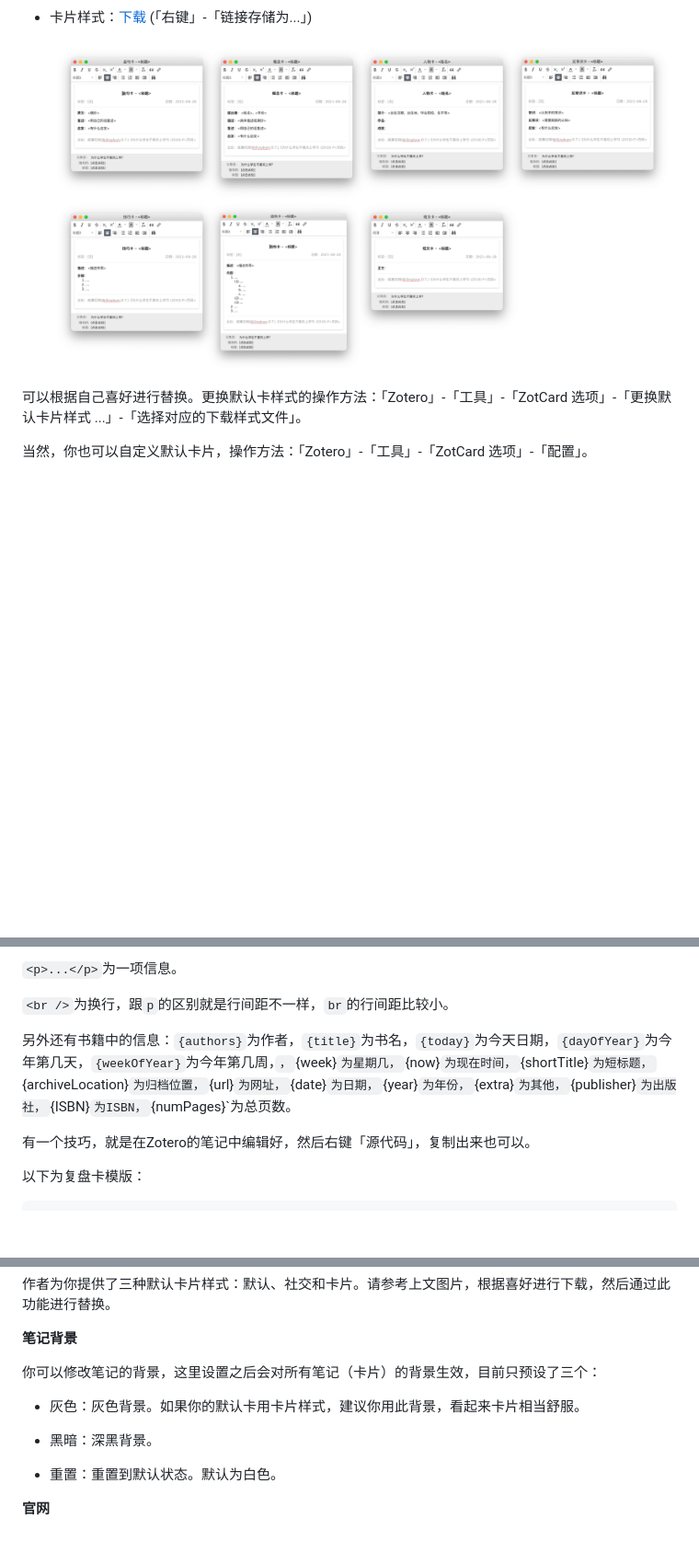
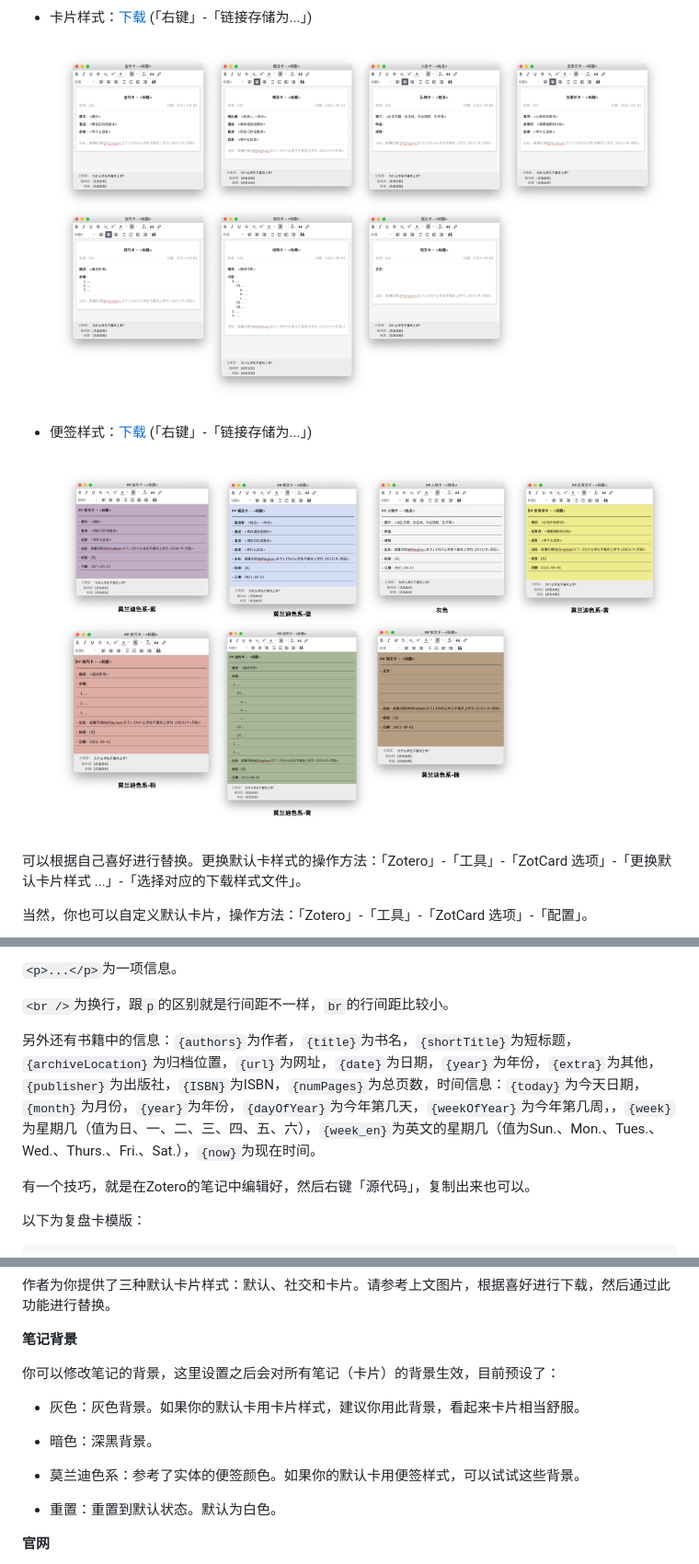
Before and after one commit to 018/zotcard, a Markdown page: README.md, 3 parts joined by grey strips. Shown: that part at 92% size. Drawn GitHub-style; pictures changed too: image/card-style.png, image/memo-style.png (added); blank space fills up the shorter version.

```diff
--- a/README.md
+++ b/README.md
@@ -28,6 +28,10 @@ zotcard是Zotero的一个插件，它可以帮助你快速写卡片、或笔记
 - 卡片样式：[下载](https://raw.githubusercontent.com/018/zotcard/main/zotcardstyle/card.zotcardstyle) (「右键」-「链接存储为...」)
 
   ![默认卡片样式-卡片样式](https://raw.githubusercontent.com/018/zotcard/main/image/card-style.png)
+
+- 便签样式：[下载](https://raw.githubusercontent.com/018/zotcard/main/zotcardstyle/memo.zotcardstyle) (「右键」-「链接存储为...」)
+
+  ![默认卡片样式-便签样式](https://raw.githubusercontent.com/018/zotcard/main/image/memo-style.png)
 
 可以根据自己喜好进行替换。更换默认卡样式的操作方法：「Zotero」-「工具」-「ZotCard 选项」-「更换默认卡片样式 ...」-「选择对应的下载样式文件」。
 
@@ -121,7 +125,7 @@ zotcard是Zotero的一个插件，它可以帮助你快速写卡片、或笔记
 
 `<br />`为换行，跟`p`的区别就是行间距不一样，`br`的行间距比较小。
 
-另外还有书籍中的信息：`{authors}`为作者，`{title}`为书名，`{today}`为今天日期，`{dayOfYear}`为今年第几天，`{weekOfYear}`为今年第几周，`，`{week}`为星期几，`{now}`为现在时间，`{shortTitle}`为短标题，`{archiveLocation}`为归档位置，`{url}`为网址，`{date}`为日期，`{year}`为年份，`{extra}`为其他，`{publisher}`为出版社，`{ISBN}`为ISBN，`{numPages}`为总页数。
+另外还有书籍中的信息：`{authors}`为作者，`{title}`为书名，`{shortTitle}`为短标题，`{archiveLocation}`为归档位置，`{url}`为网址，`{date}`为日期，`{year}`为年份，`{extra}`为其他，`{publisher}`为出版社，`{ISBN}`为ISBN，`{numPages}`为总页数，时间信息：`{today}`为今天日期，`{month}`为月份，`{year}`为年份，`{dayOfYear}`为今年第几天，`{weekOfYear}`为今年第几周，，`{week}`为星期几（值为日、一、二、三、四、五、六），`{week_en}`为英文的星期几（值为Sun.、Mon.、Tues.、Wed.、Thurs.、Fri.、Sat.），`{now}`为现在时间。
 
 有一个技巧，就是在Zotero的笔记中编辑好，然后右键「源代码」，复制出来也可以。
 
@@ -209,11 +213,13 @@ zotcard是Zotero的一个插件，它可以帮助你快速写卡片、或笔记
 
 **笔记背景**
 
-你可以修改笔记的背景，这里设置之后会对所有笔记（卡片）的背景生效，目前只预设了三个：
+你可以修改笔记的背景，这里设置之后会对所有笔记（卡片）的背景生效，目前预设了：
 
 - 灰色：灰色背景。如果你的默认卡用卡片样式，建议你用此背景，看起来卡片相当舒服。
 
-- 黑暗：深黑背景。
+- 暗色：深黑背景。
+
+- 莫兰迪色系：参考了实体的便签颜色。如果你的默认卡用便签样式，可以试试这些背景。
 
 - 重置：重置到默认状态。默认为白色。
 
```
Also changed, not shown: 8 other files.
